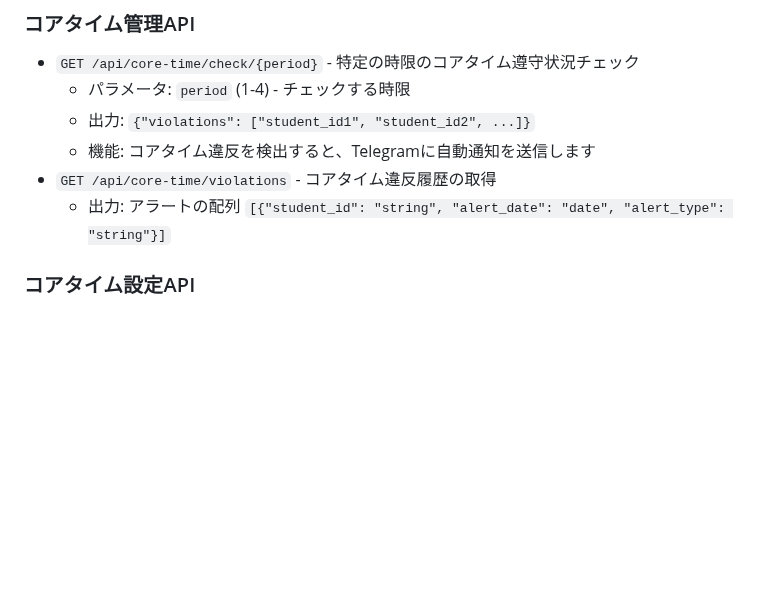
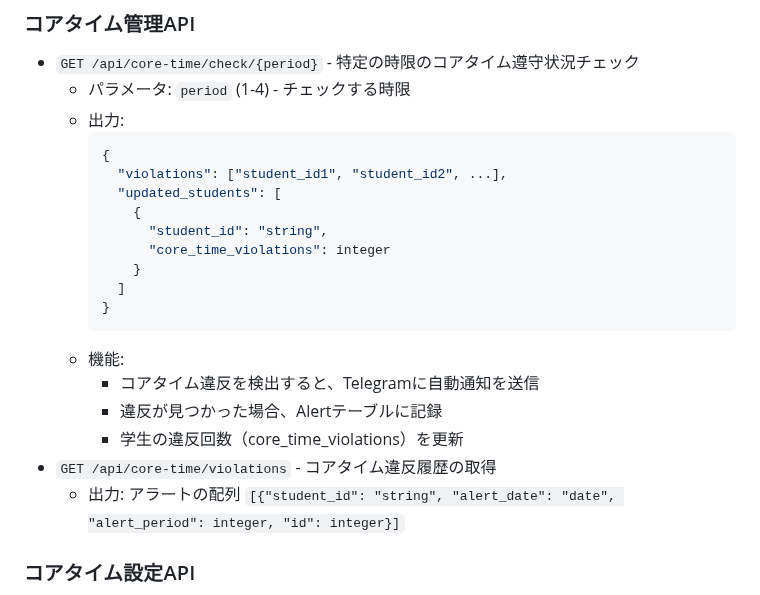
Before and after one commit to KazumasaFUJIWARA/AttendanceManager, a Markdown page: README.md, the part around one of its changes. Drawn GitHub-style; blank space fills up the shorter version.

````diff
--- a/README.md
+++ b/README.md
@@ -40,10 +40,24 @@
 ### コアタイム管理API
 - `GET /api/core-time/check/{period}` - 特定の時限のコアタイム遵守状況チェック
   - パラメータ: `period` (1-4) - チェックする時限
-  - 出力: `{"violations": ["student_id1", "student_id2", ...]}`
-  - 機能: コアタイム違反を検出すると、Telegramに自動通知を送信します
+  - 出力:
+    ```json
+    {
+      "violations": ["student_id1", "student_id2", ...],
+      "updated_students": [
+        {
+          "student_id": "string",
+          "core_time_violations": integer
+        }
+      ]
+    }
+    ```
+  - 機能:
+    - コアタイム違反を検出すると、Telegramに自動通知を送信
+    - 違反が見つかった場合、Alertテーブルに記録
+    - 学生の違反回数（core_time_violations）を更新
 - `GET /api/core-time/violations` - コアタイム違反履歴の取得
-  - 出力: アラートの配列 `[{"student_id": "string", "alert_date": "date", "alert_type": "string"}]`
+  - 出力: アラートの配列 `[{"student_id": "string", "alert_date": "date", "alert_period": integer, "id": integer}]`
 
 ### コアタイム設定API
 - `POST /api/coretime/{student_id}` - 学生のコアタイム設定
````
Also changed, not shown: other parts of README.md (+43 -19 lines).
